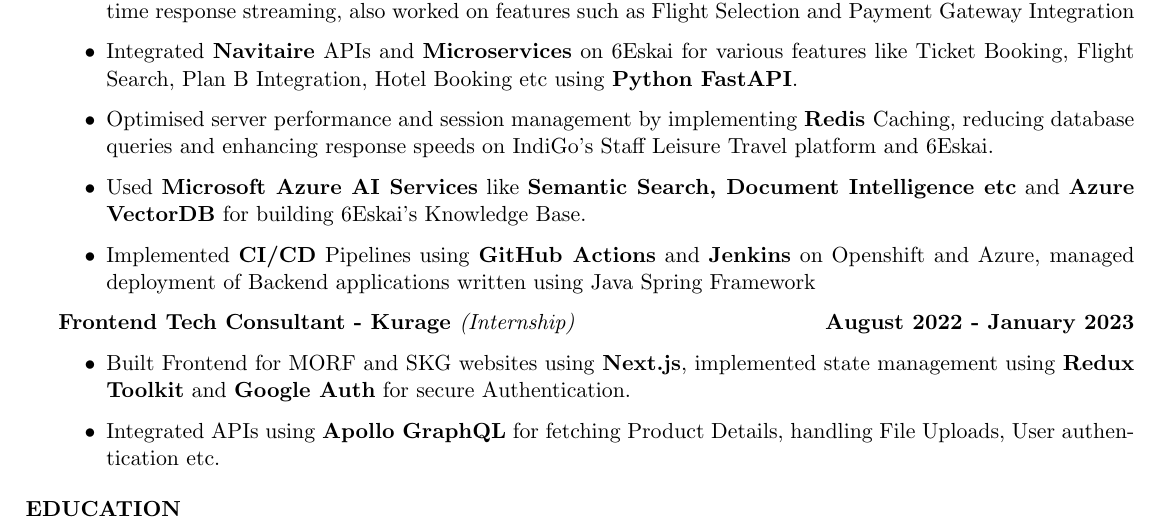
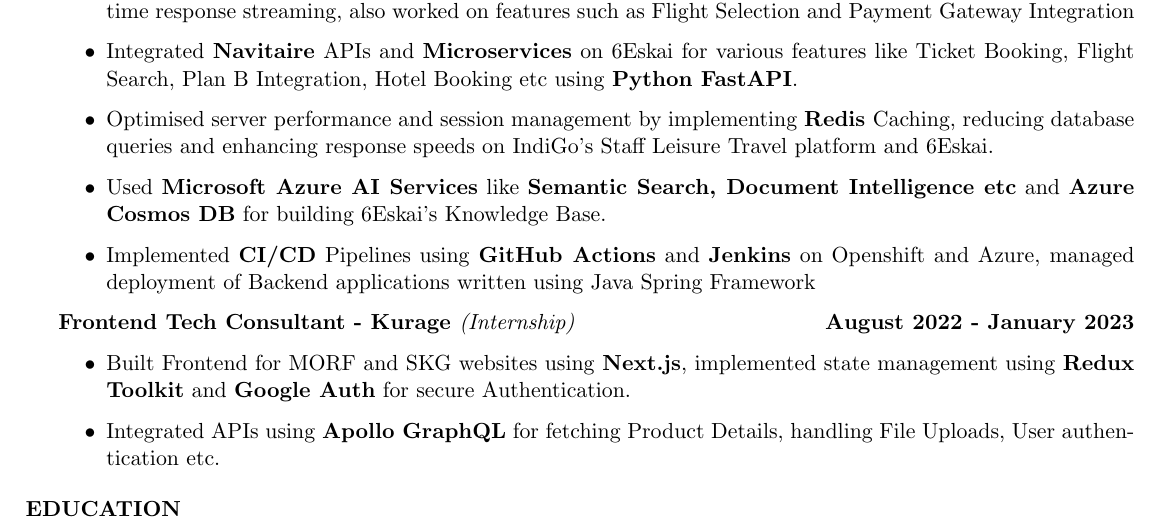
Before and after one commit to tushargahlaut/resume-latex, a LaTeX CV (Resume Latex.tex): part of the page, cut so that both start at the same text. The pictures show the PDF file Tushar Gahlaut Resume.pdf that the author committed with the source.

Commit message:
cosmos db instead of vector db

```diff
--- a/Resume Latex.tex
+++ b/Resume Latex.tex
@@ -53,7 +53,7 @@
     \item {\normalfont Developed \textbf{6Eskai}, IndiGo's GPT-4 powered autonomous agent, by using \textbf{React.js} and implemented real-time response streaming, also worked on features such as Flight Selection and Payment Gateway Integration}
     \item{\normalfont Integrated \textbf{Navitaire} APIs and \textbf{Microservices} on 6Eskai for various features like Ticket Booking, Flight Search, Plan B Integration, Hotel Booking etc using \textbf{Python FastAPI}.}
     \item {\normalfont Optimised server performance and session management by implementing \textbf{Redis }Caching, reducing database queries and enhancing response speeds on IndiGo’s Staff Leisure Travel platform and 6Eskai.}
-    \item {\normalfont Used \textbf{Microsoft Azure AI Services} like \textbf{Semantic Search, Document Intelligence etc} and \textbf{Azure VectorDB} for building 6Eskai's Knowledge Base.}
+    \item {\normalfont Used \textbf{Microsoft Azure AI Services} like \textbf{Semantic Search, Document Intelligence etc} and \textbf{Azure Cosmos DB} for building 6Eskai's Knowledge Base.}
     \item {\normalfont Implemented \textbf{CI/CD} Pipelines using \textbf{GitHub Actions} and \textbf{Jenkins} on Openshift and Azure, managed deployment of Backend applications written using Java Spring Framework}
 \end{itemize}
 
```
Also changed, not shown: Tushar Gahlaut Resume.pdf.
